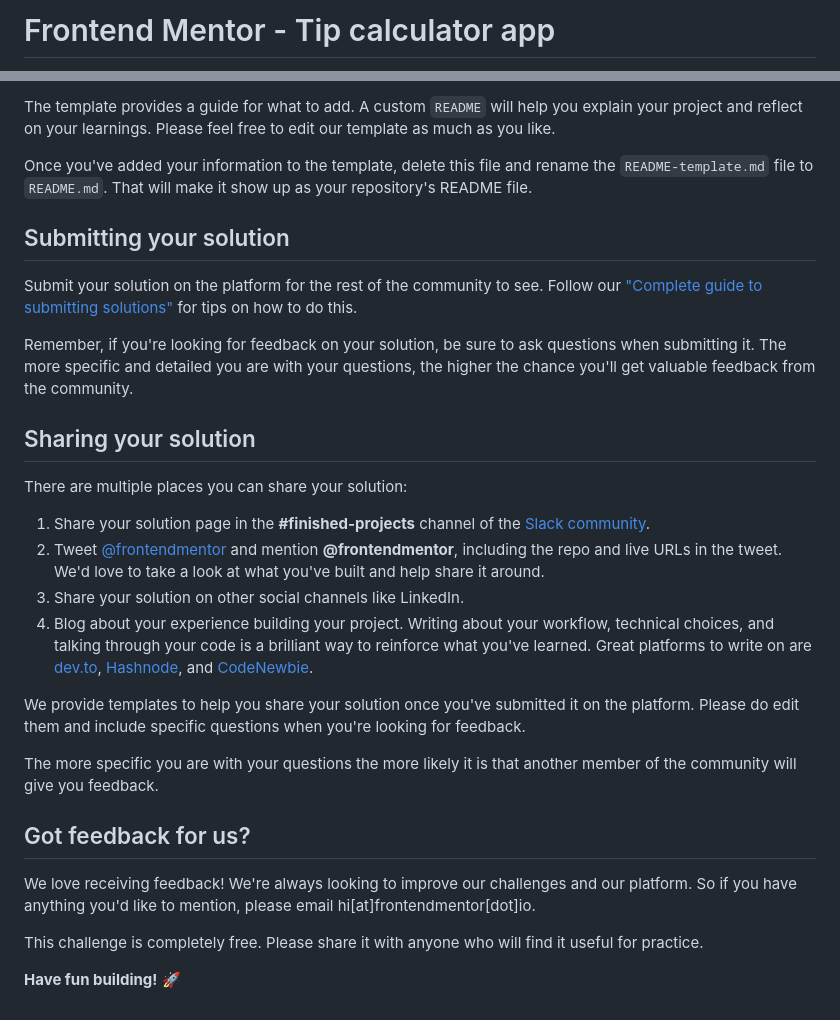
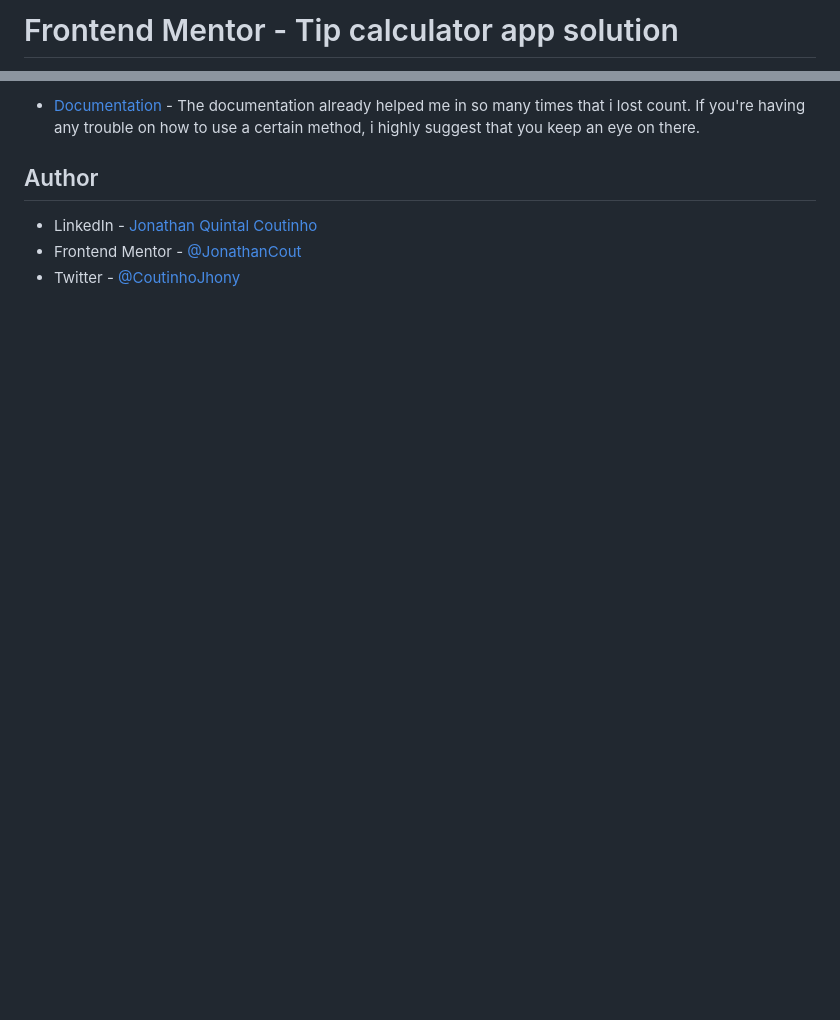
Before and after one commit to JonathanCout/Front-End-Mentor, a Markdown page: tip-calculator-app-main/README.md, 2 parts joined by grey strips. Drawn GitHub-style; blank space fills up the shorter version.

```diff
--- a/tip-calculator-app-main/README.md
+++ b/tip-calculator-app-main/README.md
@@ -1,2 +1,2 @@
-# Frontend Mentor - Tip calculator app
+# Frontend Mentor - Tip calculator app solution
 
@@ -63,31 +67,8 @@ We strongly recommend overwriting this `README.md` with a custom one. We've prov
 
-The template provides a guide for what to add. A custom `README` will help you explain your project and reflect on your learnings. Please feel free to edit our template as much as you like.
+- [Documentation](https://developer.mozilla.org/en-US/) - The documentation already helped me in so many times that i lost count. If you're having any trouble on how to use a certain method, i highly suggest that you keep an eye on there.
 
-Once you've added your information to the template, delete this file and rename the `README-template.md` file to `README.md`. That will make it show up as your repository's README file.
+## Author
 
-## Submitting your solution
-
-Submit your solution on the platform for the rest of the community to see. Follow our ["Complete guide to submitting solutions"](https://medium.com/frontend-mentor/a-complete-guide-to-submitting-solutions-on-frontend-mentor-ac6384162248) for tips on how to do this.
-
-Remember, if you're looking for feedback on your solution, be sure to ask questions when submitting it. The more specific and detailed you are with your questions, the higher the chance you'll get valuable feedback from the community.
-
-## Sharing your solution
-
-There are multiple places you can share your solution:
-
-1. Share your solution page in the **#finished-projects** channel of the [Slack community](https://www.frontendmentor.io/slack).
-2. Tweet [@frontendmentor](https://twitter.com/frontendmentor) and mention **@frontendmentor**, including the repo and live URLs in the tweet. We'd love to take a look at what you've built and help share it around.
-3. Share your solution on other social channels like LinkedIn.
-4. Blog about your experience building your project. Writing about your workflow, technical choices, and talking through your code is a brilliant way to reinforce what you've learned. Great platforms to write on are [dev.to](https://dev.to/), [Hashnode](https://hashnode.com/), and [CodeNewbie](https://community.codenewbie.org/).
-
-We provide templates to help you share your solution once you've submitted it on the platform. Please do edit them and include specific questions when you're looking for feedback.
-
-The more specific you are with your questions the more likely it is that another member of the community will give you feedback.
-
-## Got feedback for us?
-
-We love receiving feedback! We're always looking to improve our challenges and our platform. So if you have anything you'd like to mention, please email hi[at]frontendmentor[dot]io.
-
-This challenge is completely free. Please share it with anyone who will find it useful for practice.
-
-**Have fun building!** 🚀
+- LinkedIn - [Jonathan Quintal Coutinho](https://www.linkedin.com/in/jqc-eng/)
+- Frontend Mentor - [@JonathanCout](https://www.frontendmentor.io/profile/JonathanCout)
+- Twitter - [@CoutinhoJhony](https://twitter.com/CoutinhoJhony)
```
Also changed, not shown: other parts of tip-calculator-app-main/README.md (+38 -34 lines), tip-calculator-app-main/README-template.md (deleted, +0 -112 lines), tip-calculator-app-main/screenshot.png (added).
